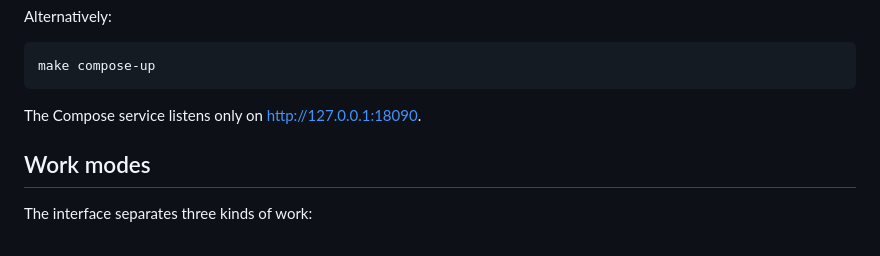
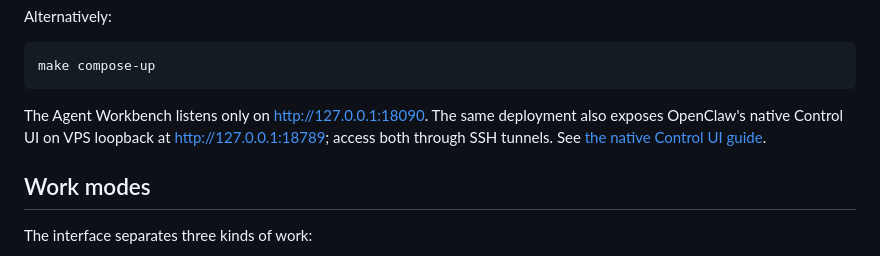
Before and after one commit to lukehowlett97/agent-workbench, a Markdown page: README.md, the part around the change. Drawn GitHub-style.

Commit message:
Link native OpenClaw UI guide

````diff
--- a/README.md
+++ b/README.md
@@ -85,7 +85,10 @@ Alternatively:
 make compose-up
 ```
 
-The Compose service listens only on <http://127.0.0.1:18090>.
+The Agent Workbench listens only on <http://127.0.0.1:18090>. The same
+deployment also exposes OpenClaw's native Control UI on VPS loopback at
+<http://127.0.0.1:18789>; access both through SSH tunnels. See
+[the native Control UI guide](docs/native-control-ui.md).
 
 ## Work modes
 
````
